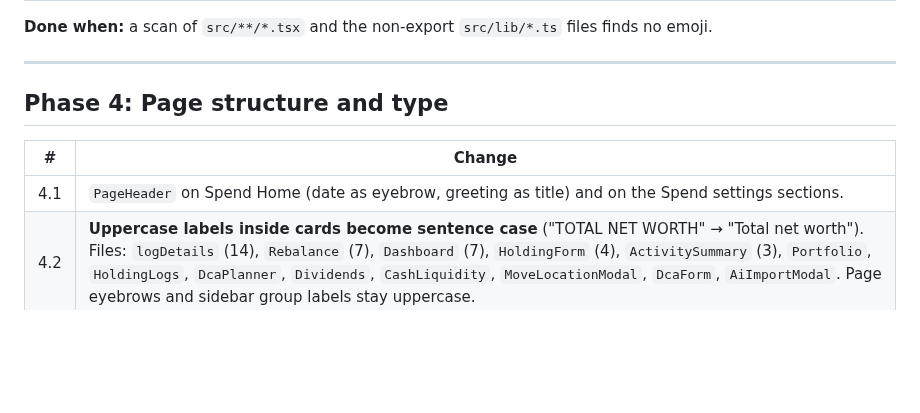
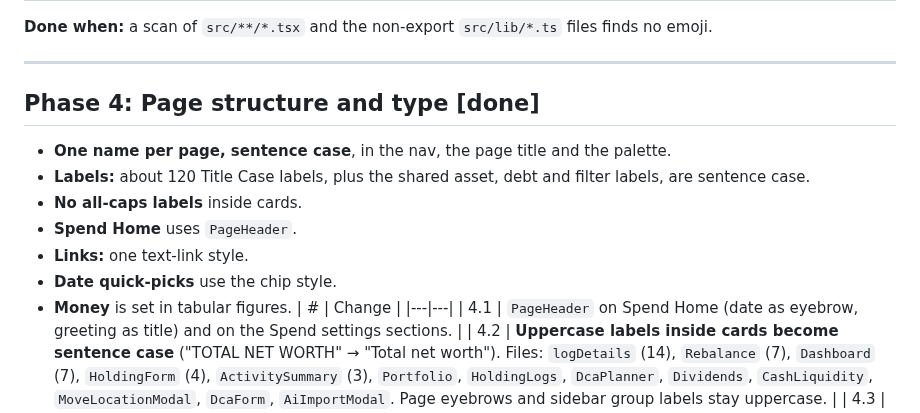
Before and after one commit to bbrightns/spendiary, a Markdown page: docs/design-consistency-plan.md, the part around the change. GitHub-like rendering; blank space fills up the shorter version.

Commit message:
docs(design): page title size on phones; mark Phase 4 done
Co-Authored-By: Claude Opus 5.5 <noreply@anthropic.com>
Claude-Session: https://claude.ai/code/session_014ahevHKe2MEnvcKHTyJdfR

```diff
--- a/docs/design-consistency-plan.md
+++ b/docs/design-consistency-plan.md
@@ -140,7 +140,14 @@ About 70 emoji in UI files. The Markdown export (`portfolioMarkdown.ts`) is out
 
 ---
 
-## Phase 4: Page structure and type
+## Phase 4: Page structure and type [done]
+- **One name per page, sentence case**, in the nav, the page title and the palette.
+- **Labels:** about 120 Title Case labels, plus the shared asset, debt and filter labels, are sentence case.
+- **No all-caps labels** inside cards.
+- **Spend Home** uses `PageHeader`.
+- **Links:** one text-link style.
+- **Date quick-picks** use the chip style.
+- **Money** is set in tabular figures.
 | # | Change |
 |---|---|
 | 4.1 | `PageHeader` on Spend Home (date as eyebrow, greeting as title) and on the Spend settings sections. |
```
Also changed, not shown: DESIGN.md (+2 -2 lines).
